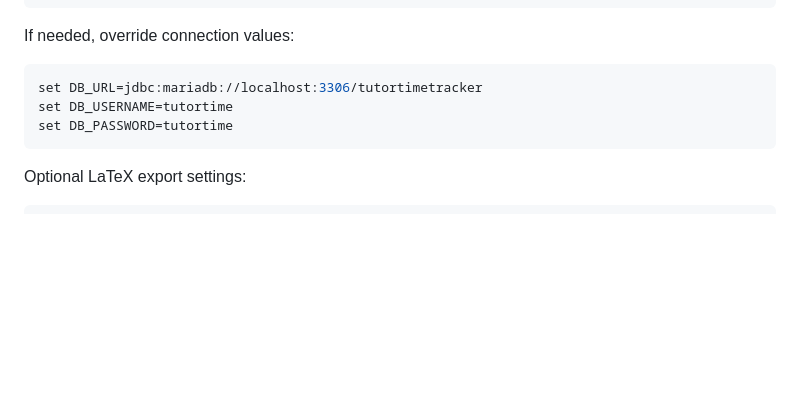
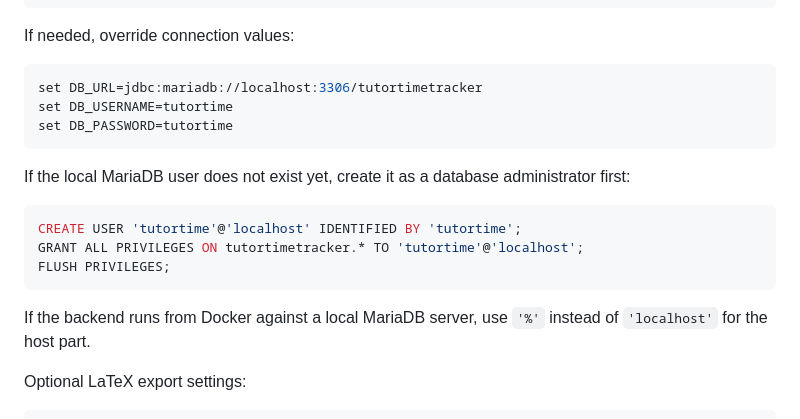
Before and after one commit to robin-hart/tutor-tracker, a Markdown page: api/README.md, the part around the change. GitHub-like rendering; blank space fills up the shorter version.

Commit message:
docs: add instructions for creating local MariaDB user and privileges in README

````diff
--- a/api/README.md
+++ b/api/README.md
@@ -173,6 +173,17 @@ set DB_USERNAME=tutortime
 set DB_PASSWORD=tutortime
 ```
 
+If the local MariaDB user does not exist yet, create it as a database administrator first:
+
+```sql
+CREATE USER 'tutortime'@'localhost' IDENTIFIED BY 'tutortime';
+GRANT ALL PRIVILEGES ON tutortimetracker.* TO 'tutortime'@'localhost';
+FLUSH PRIVILEGES;
+```
+
+If the backend runs from Docker against a local MariaDB server, use `'%'` instead of
+`'localhost'` for the host part.
+
 Optional LaTeX export settings:
 ```bash
 set LATEX_COMMAND=pdflatex
````
